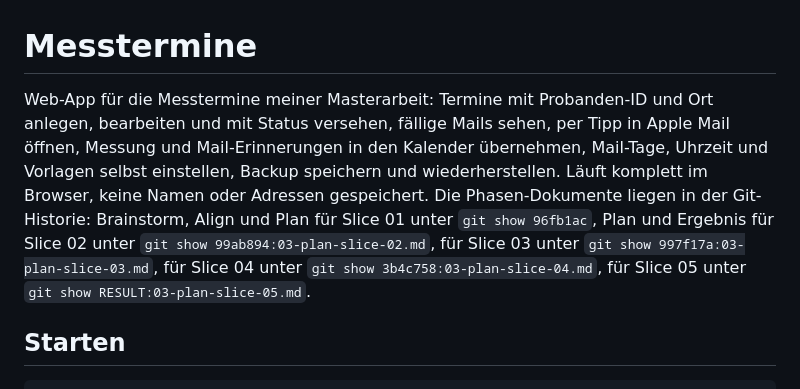
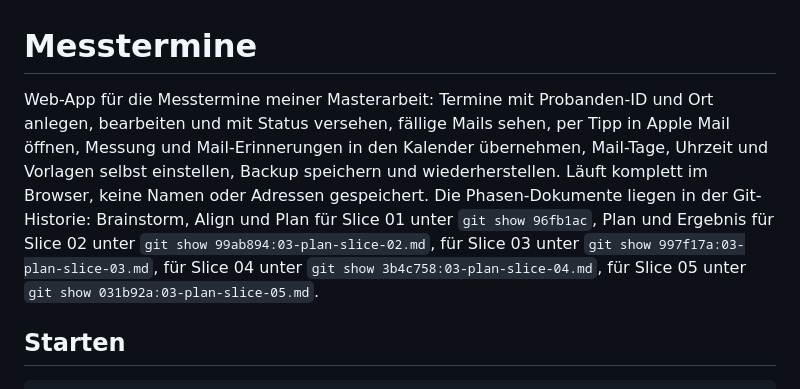
Before and after one commit to SamPi-lab/messtermine, a Markdown page: README.md, the part around the change. Rendered like a GitHub page.

Commit message:
docs: Phasen-Dokument Slice 05 entfernen, Verweis in README
Co-Authored-By: Claude Opus 5.5 <noreply@anthropic.com>

```diff
--- a/README.md
+++ b/README.md
@@ -1,6 +1,6 @@
 # Messtermine
 
-Web-App für die Messtermine meiner Masterarbeit: Termine mit Probanden-ID und Ort anlegen, bearbeiten und mit Status versehen, fällige Mails sehen, per Tipp in Apple Mail öffnen, Messung und Mail-Erinnerungen in den Kalender übernehmen, Mail-Tage, Uhrzeit und Vorlagen selbst einstellen, Backup speichern und wiederherstellen. Läuft komplett im Browser, keine Namen oder Adressen gespeichert. Die Phasen-Dokumente liegen in der Git-Historie: Brainstorm, Align und Plan für Slice 01 unter `git show 96fb1ac`, Plan und Ergebnis für Slice 02 unter `git show 99ab894:03-plan-slice-02.md`, für Slice 03 unter `git show 997f17a:03-plan-slice-03.md`, für Slice 04 unter `git show 3b4c758:03-plan-slice-04.md`, für Slice 05 unter `git show RESULT:03-plan-slice-05.md`.
+Web-App für die Messtermine meiner Masterarbeit: Termine mit Probanden-ID und Ort anlegen, bearbeiten und mit Status versehen, fällige Mails sehen, per Tipp in Apple Mail öffnen, Messung und Mail-Erinnerungen in den Kalender übernehmen, Mail-Tage, Uhrzeit und Vorlagen selbst einstellen, Backup speichern und wiederherstellen. Läuft komplett im Browser, keine Namen oder Adressen gespeichert. Die Phasen-Dokumente liegen in der Git-Historie: Brainstorm, Align und Plan für Slice 01 unter `git show 96fb1ac`, Plan und Ergebnis für Slice 02 unter `git show 99ab894:03-plan-slice-02.md`, für Slice 03 unter `git show 997f17a:03-plan-slice-03.md`, für Slice 04 unter `git show 3b4c758:03-plan-slice-04.md`, für Slice 05 unter `git show 031b92a:03-plan-slice-05.md`.
 
 ## Starten
 
```
Also changed, not shown: 03-plan-slice-05.md (deleted, +0 -129 lines).
